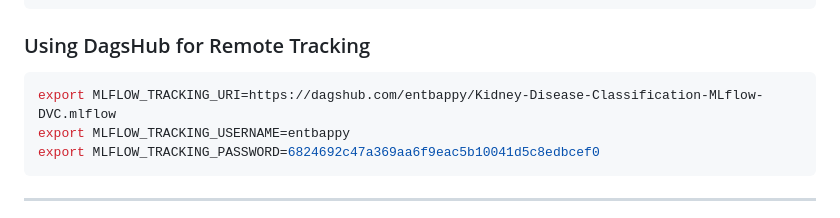
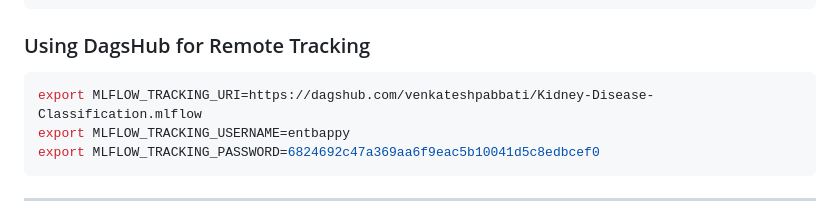
Before and after one commit to venkateshpabbati/kidney-disease-classification, a Markdown page: README.md, the part around the change. Rendered like a GitHub page.

Commit message:
Update README.md
dagshub link updated

````diff
--- a/README.md
+++ b/README.md
@@ -81,7 +81,7 @@ mlflow ui
 
 ### Using DagsHub for Remote Tracking
 ```bash
-export MLFLOW_TRACKING_URI=https://dagshub.com/entbappy/Kidney-Disease-Classification-MLflow-DVC.mlflow
+export MLFLOW_TRACKING_URI=https://dagshub.com/venkateshpabbati/Kidney-Disease-Classification.mlflow
 export MLFLOW_TRACKING_USERNAME=entbappy
 export MLFLOW_TRACKING_PASSWORD=6824692c47a369aa6f9eac5b10041d5c8edbcef0
 ```
````
